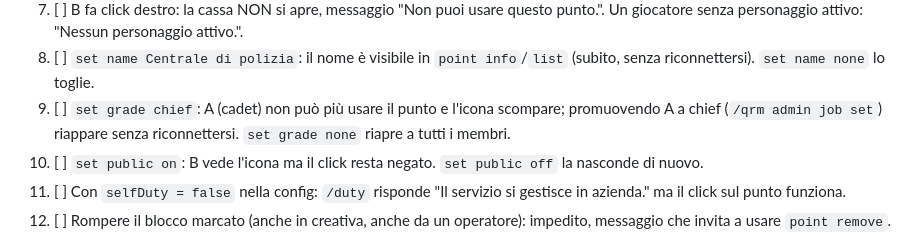
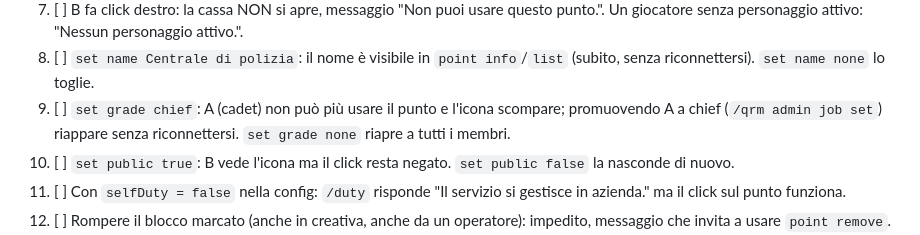
Before and after one commit to MauroVitoOFF/Quorum, a Markdown page: docs/points-manual-test.md, the part around the change. Rendered like a GitHub page.

Commit message:
docs: comando set public usa true/false nella checklist dei punti

```diff
--- a/docs/points-manual-test.md
+++ b/docs/points-manual-test.md
@@ -11,7 +11,7 @@ Prerequisiti: server dev (`./gradlew prepareServerRun prepareClientRun`, poi `ru
 7. [ ] B fa click destro: la cassa NON si apre, messaggio "Non puoi usare questo punto.". Un giocatore senza personaggio attivo: "Nessun personaggio attivo.".
 8. [ ] `set name Centrale di polizia`: il nome è visibile in `point info`/`list` (subito, senza riconnettersi). `set name none` lo toglie.
 9. [ ] `set grade chief`: A (cadet) non può più usare il punto e l'icona scompare; promuovendo A a chief (`/qrm admin job set`) riappare senza riconnettersi. `set grade none` riapre a tutti i membri.
-10. [ ] `set public on`: B vede l'icona ma il click resta negato. `set public off` la nasconde di nuovo.
+10. [ ] `set public true`: B vede l'icona ma il click resta negato. `set public false` la nasconde di nuovo.
 11. [ ] Con `selfDuty = false` nella config: `/duty` risponde "Il servizio si gestisce in azienda." ma il click sul punto funziona.
 12. [ ] Rompere il blocco marcato (anche in creativa, anche da un operatore): impedito, messaggio che invita a usare `point remove`.
 13. [ ] Distruggere il blocco con una esplosione/pistone: `point list` lo segnala "inattivo (blocco mancante)", l'icona sparisce, un click sul posto non fa nulla. Rimettendo un blocco il punto torna attivo.
```
